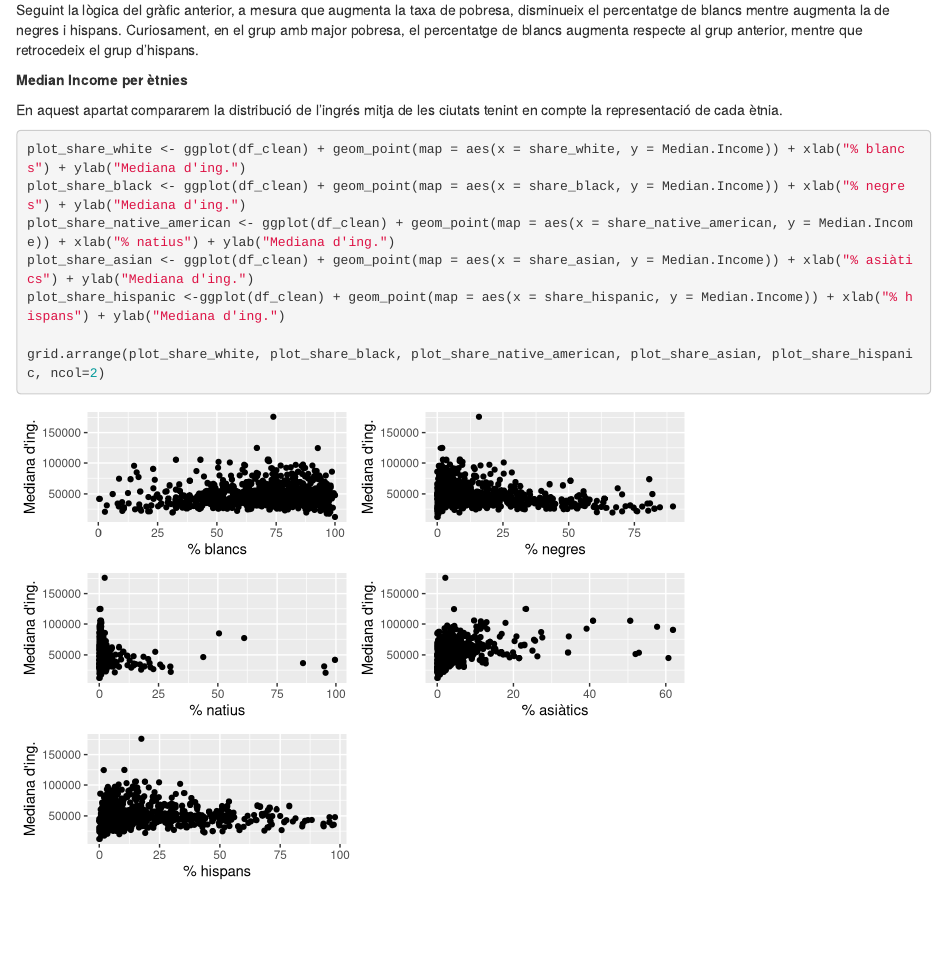
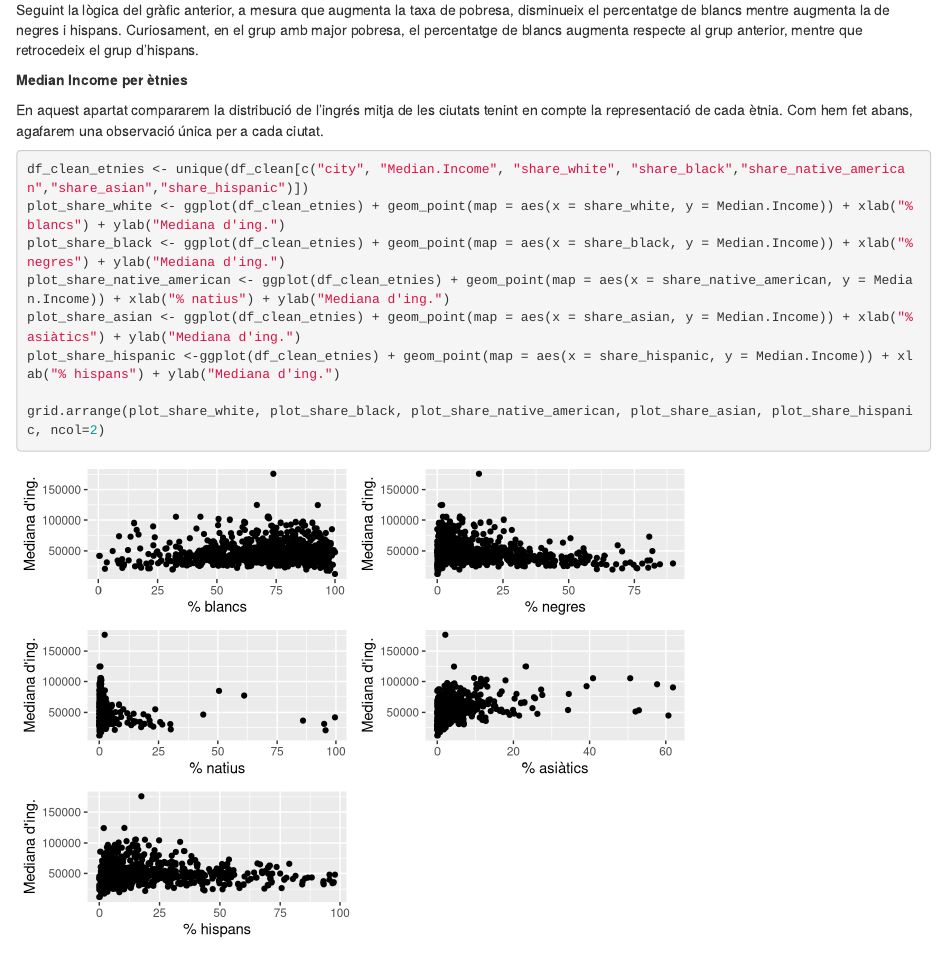
Before and after one commit to AaronPuche/pra2-neteja-analisi, an R Markdown document (PRA2 - Neteja i analisis.Rmd): the page in a window 1100 px wide, from 16470 px down. Rendered offline with R 4.5, knitr and Pandoc, with nearby package versions; some code elsewhere in the file could not run offline.

Commit message:
Update PRA2 - Neteja i analisis.Rmd

````diff
--- a/PRA2 - Neteja i analisis.Rmd
+++ b/PRA2 - Neteja i analisis.Rmd
@@ -396,13 +396,15 @@ Seguint la lògica del gràfic anterior, a mesura que augmenta la taxa de pobres
 
 __Median Income per ètnies__
 
-En aquest apartat compararem la distribució de l'ingrés mitja de les ciutats tenint en compte la representació de cada ètnia.
+En aquest apartat compararem la distribució de l'ingrés mitja de les ciutats tenint en compte la representació de cada ètnia. Com hem fet abans, agafarem una observació única per a cada ciutat.
+
 ```{r, eval=TRUE, echo=TRUE}
-plot_share_white <- ggplot(df_clean) + geom_point(map = aes(x = share_white, y = Median.Income)) + xlab("% blancs") + ylab("Mediana d'ing.")
-plot_share_black <- ggplot(df_clean) + geom_point(map = aes(x = share_black, y = Median.Income)) + xlab("% negres") + ylab("Mediana d'ing.")
-plot_share_native_american <- ggplot(df_clean) + geom_point(map = aes(x = share_native_american, y = Median.Income)) + xlab("% natius") + ylab("Mediana d'ing.")
-plot_share_asian <- ggplot(df_clean) + geom_point(map = aes(x = share_asian, y = Median.Income)) + xlab("% asiàtics") + ylab("Mediana d'ing.")
-plot_share_hispanic <-ggplot(df_clean) + geom_point(map = aes(x = share_hispanic, y = Median.Income)) + xlab("% hispans") + ylab("Mediana d'ing.")
+df_clean_etnies <- unique(df_clean[c("city", "Median.Income", "share_white", "share_black","share_native_american","share_asian","share_hispanic")])
+plot_share_white <- ggplot(df_clean_etnies) + geom_point(map = aes(x = share_white, y = Median.Income)) + xlab("% blancs") + ylab("Mediana d'ing.")
+plot_share_black <- ggplot(df_clean_etnies) + geom_point(map = aes(x = share_black, y = Median.Income)) + xlab("% negres") + ylab("Mediana d'ing.")
+plot_share_native_american <- ggplot(df_clean_etnies) + geom_point(map = aes(x = share_native_american, y = Median.Income)) + xlab("% natius") + ylab("Mediana d'ing.")
+plot_share_asian <- ggplot(df_clean_etnies) + geom_point(map = aes(x = share_asian, y = Median.Income)) + xlab("% asiàtics") + ylab("Mediana d'ing.")
+plot_share_hispanic <-ggplot(df_clean_etnies) + geom_point(map = aes(x = share_hispanic, y = Median.Income)) + xlab("% hispans") + ylab("Mediana d'ing.")
 
 grid.arrange(plot_share_white, plot_share_black, plot_share_native_american, plot_share_asian, plot_share_hispanic, ncol=2)
 ```
````
